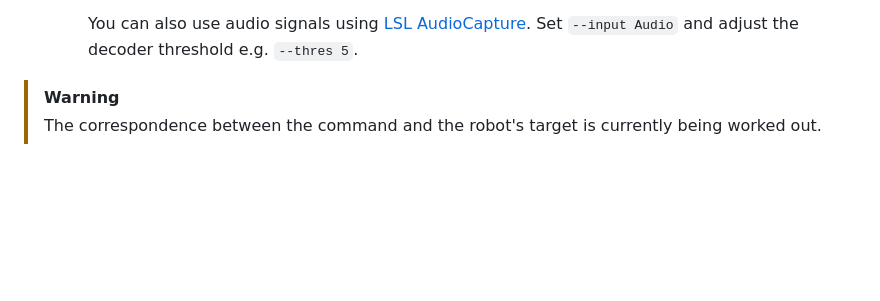
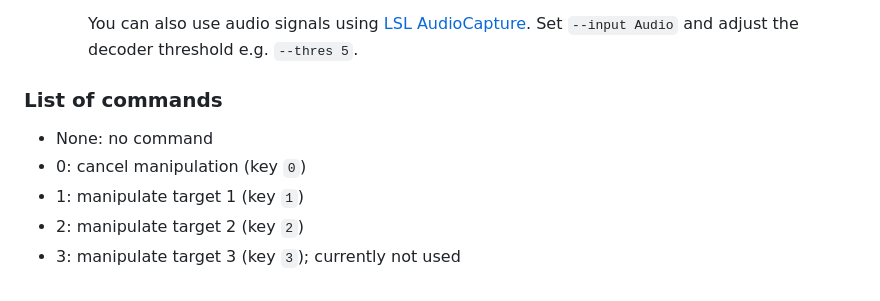
Before and after one commit to arayabrain/multiagent-bmi-webui-collab, a Markdown page: README.md, the part around the change. Drawn GitHub-style; blank space fills up the shorter version.

Commit message:
add list of commands to readme

```diff
--- a/README.md
+++ b/README.md
@@ -92,5 +92,9 @@ Activate your virtual environment, then:
 
         You can also use audio signals using [LSL AudioCapture](https://github.com/labstreaminglayer/App-AudioCapture). Set `--input Audio` and adjust the decoder threshold e.g. `--thres 5`.
 
-> [!WARNING]
-> The correspondence between the command and the robot's target is currently being worked out.
+### List of commands
+- None: no command
+- 0: cancel manipulation (key `0`)
+- 1: manipulate target 1 (key `1`)
+- 2: manipulate target 2 (key `2`)
+- 3: manipulate target 3 (key `3`); currently not used
```
